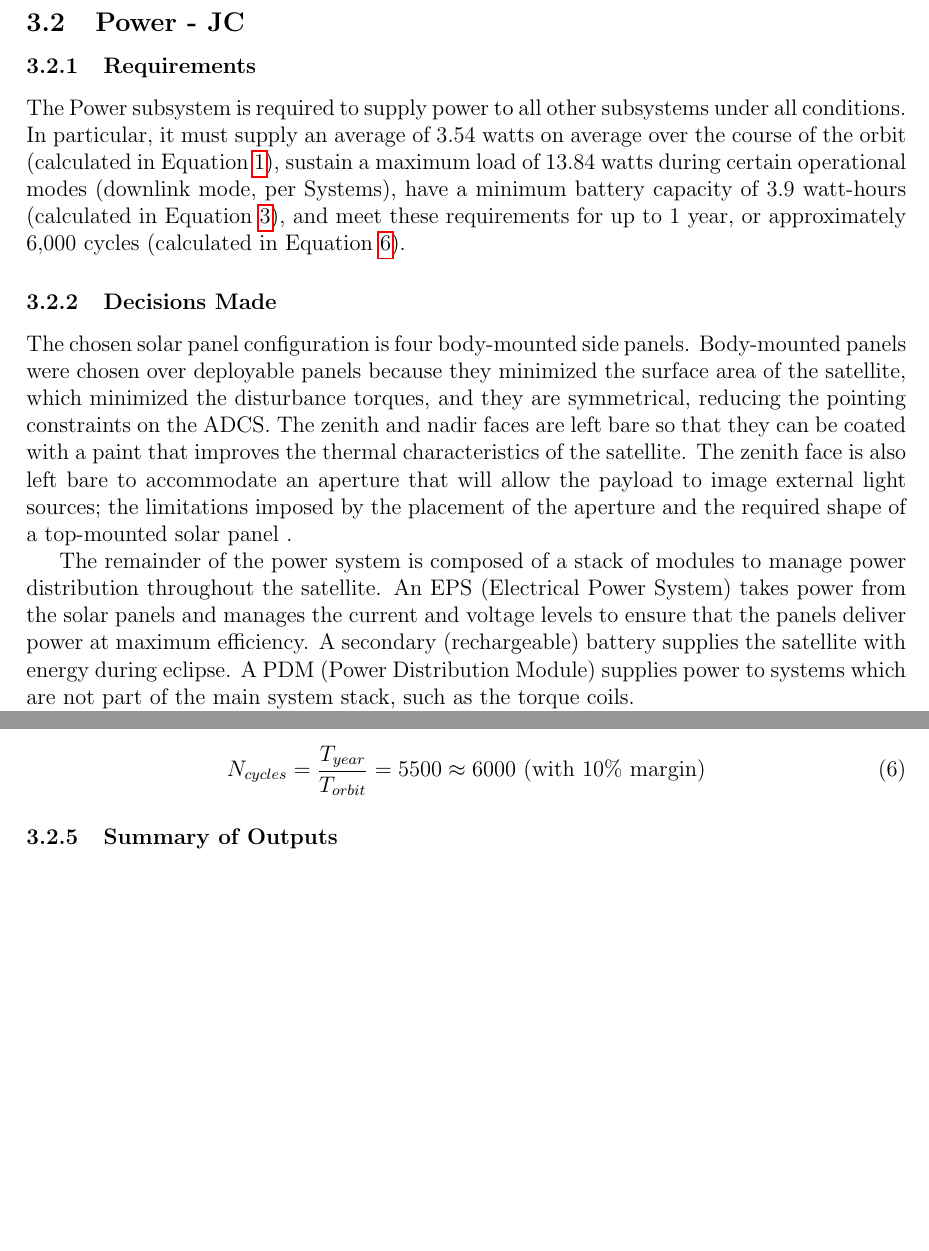
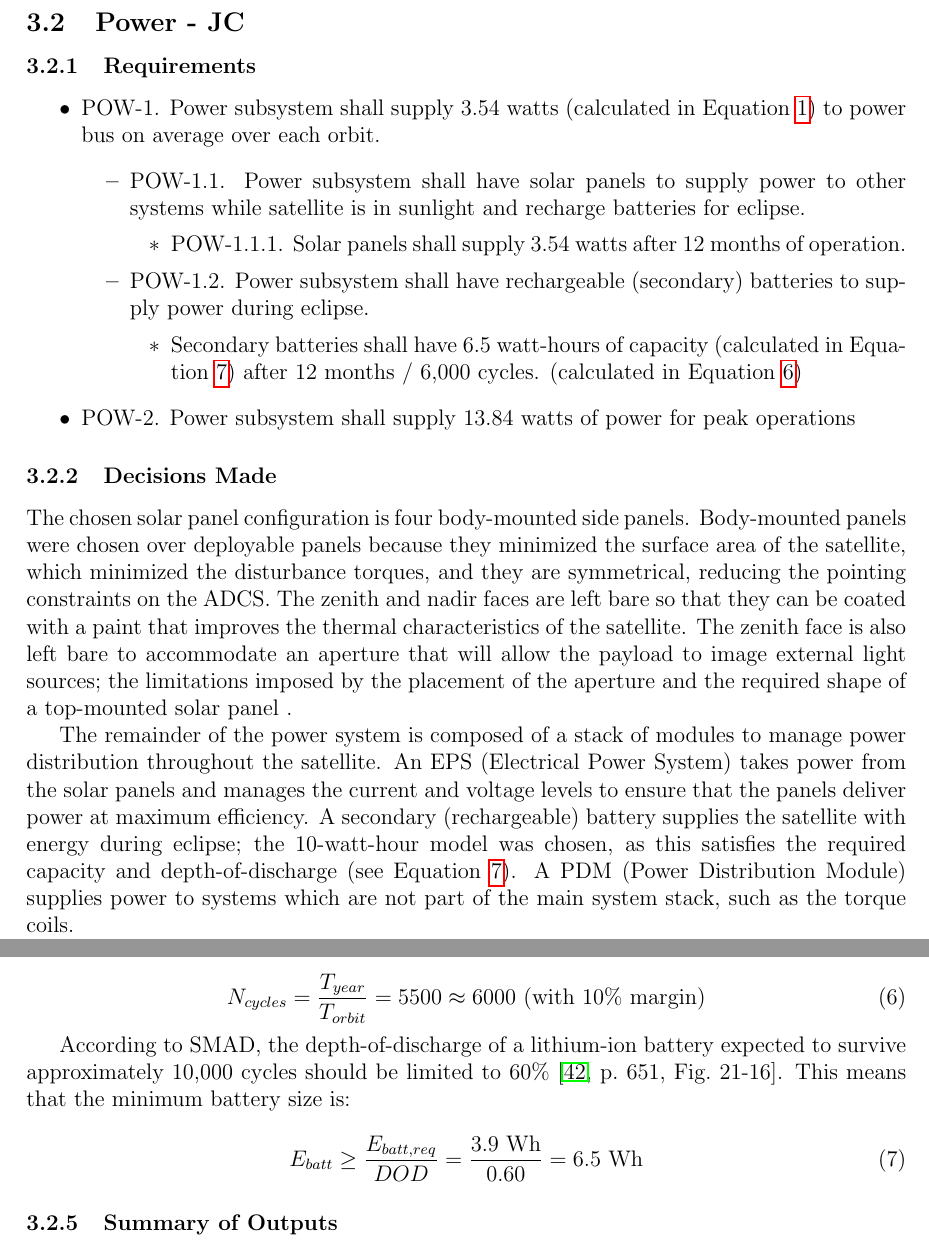
Before and after one commit to jimclark/16.83-DeMi-Final-Report, a LaTeX document (DeMi.tex): two parts of pages 24 and 28 of 72 before the commit and two parts of pages 24 and 27 of 72 after it, joined at a grey line, cut so that both start at the same text, the shorter picture padded with empty space. Compiled offline with pdfLaTeX.

Commit message:
Finished power.

```diff
--- a/DeMi.tex
+++ b/DeMi.tex
@@ -462,13 +462,27 @@ Lastly, specific properties of the deformable mirror system need to be explored.
 
 		\subsection{Power - JC}
 			\subsubsection{Requirements}
-			The Power subsystem is required to supply power to all other subsystems under all conditions.  In particular, it must supply an average of 3.54 watts on average over the course of the orbit (calculated in Equation~\ref{eq:power-required}), sustain a maximum load of 13.84 watts during certain operational modes (downlink mode, per Systems), have a minimum battery capacity of 3.9 watt-hours (calculated in Equation~\ref{eq:power-batt-req}), and meet these requirements for up to 1 year, or approximately 6,000 cycles (calculated in Equation~\ref{eq:power-num-cycles}).
+
+			\begin{itemize}
+				\item POW-1.  Power subsystem shall supply 3.54 watts (calculated in Equation~\ref{eq:power-required}) to power bus on average over each orbit.
+				\begin{itemize}
+					\item POW-1.1.  Power subsystem shall have solar panels to supply power to other systems while satellite is in sunlight and recharge batteries for eclipse.
+					\begin{itemize}
+						\item POW-1.1.1.  Solar panels shall supply 3.54 watts after 12 months of operation.
+					\end{itemize}
+					\item POW-1.2.  Power subsystem shall have rechargeable (secondary) batteries to supply power during eclipse.
+					\begin{itemize}
+						\item Secondary batteries shall have 6.5 watt-hours of capacity (calculated in Equation~\ref{eq:power-batt-size}) after 12 months / 6,000 cycles. (calculated in Equation~\ref{eq:power-num-cycles})
+					\end{itemize}
+				\end{itemize}
+				\item POW-2.  Power subsystem shall supply 13.84 watts of power for peak operations
+			\end{itemize}
 
 			\subsubsection{Decisions Made}
 
 			The chosen solar panel configuration is four body-mounted side panels.  Body-mounted panels were chosen over deployable panels because they minimized the surface area of the satellite, which minimized the disturbance torques, and they are symmetrical, reducing the pointing constraints on the ADCS.  The zenith and nadir faces are left bare so that they can be coated with a paint that improves the thermal characteristics of the satellite.  The zenith face is also left bare to accommodate an aperture that will allow the payload to image external light sources; the limitations imposed by the placement of the aperture and the required shape of a top-mounted solar panel .
 
-The remainder of the power system is composed of a stack of modules to manage power distribution throughout the satellite.  An EPS (Electrical Power System) takes power from the solar panels and manages the current and voltage levels to ensure that the panels deliver power at maximum efficiency.  A secondary (rechargeable) battery supplies the satellite with energy during eclipse.  A PDM (Power Distribution Module) supplies power to systems which are not part of the main system stack, such as the torque coils.
+The remainder of the power system is composed of a stack of modules to manage power distribution throughout the satellite.  An EPS (Electrical Power System) takes power from the solar panels and manages the current and voltage levels to ensure that the panels deliver power at maximum efficiency.  A secondary (rechargeable) battery supplies the satellite with energy during eclipse; the 10-watt-hour model was chosen, as this satisfies the required capacity and depth-of-discharge (see Equation \ref{eq:power-batt-size}).  A PDM (Power Distribution Module) supplies power to systems which are not part of the main system stack, such as the torque coils.
 
 The satellite's power subsystem does not include a primary battery.  A primary battery was never included in the design because the satellite is covered on most sides by solar panels and is power-positive in detumbling mode, so it will charge as soon as it exits the P-POD.  The only reference to a Cubesat containing a primary battery was a description of a Cubesat that lacked solar panels entirely.\cite{libertad-1}
 
@@ -561,3 +575,9 @@ N_{cycles} = \frac{T_{year}}{T_{orbit}} = 5500 \approx 6000 \ \text{(with 10\% m
 \label{eq:power-num-cycles}
 \end{equation}
 
+According to SMAD, the depth-of-discharge of a lithium-ion battery expected to survive approximately 10,000 cycles should be limited to 60\% \cite[p.~651,~Fig.~21-16]{SMAD}.  This means that the minimum battery size is:
+
+\begin{equation}
+E_{batt} \geq \frac{E_{batt,req}}{DOD} = \frac{3.9 \ \text{Wh}}{0.60} = 6.5 \ \text{Wh}
+\label{eq:power-batt-size}
+\end{equation}
```
Also changed, not shown: DeMi.pdf, DeMi.tex (10 more changed lines).
